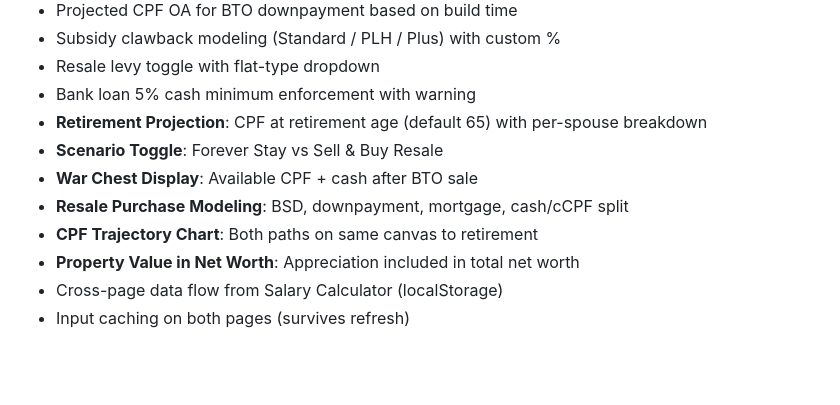
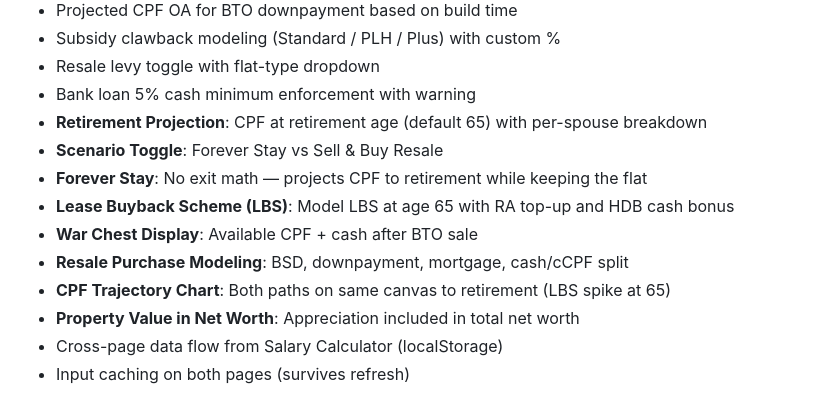
Before and after one commit to soulforsoup/CPF-BTO-Calculator, a Markdown page: README.md, the part around one of its changes. Drawn GitHub-style; blank space fills up the shorter version.

```diff
--- a/README.md
+++ b/README.md
@@ -21,9 +21,11 @@ A static web app for projecting CPF balances and comparing BTO property scenario
 - Bank loan 5% cash minimum enforcement with warning
 - **Retirement Projection**: CPF at retirement age (default 65) with per-spouse breakdown
 - **Scenario Toggle**: Forever Stay vs Sell & Buy Resale
+- **Forever Stay**: No exit math — projects CPF to retirement while keeping the flat
+- **Lease Buyback Scheme (LBS)**: Model LBS at age 65 with RA top-up and HDB cash bonus
 - **War Chest Display**: Available CPF + cash after BTO sale
 - **Resale Purchase Modeling**: BSD, downpayment, mortgage, cash/cCPF split
-- **CPF Trajectory Chart**: Both paths on same canvas to retirement
+- **CPF Trajectory Chart**: Both paths on same canvas to retirement (LBS spike at 65)
 - **Property Value in Net Worth**: Appreciation included in total net worth
 - Cross-page data flow from Salary Calculator (localStorage)
 - Input caching on both pages (survives refresh)
```
Also changed, not shown: other parts of README.md (+24 -2 lines).
